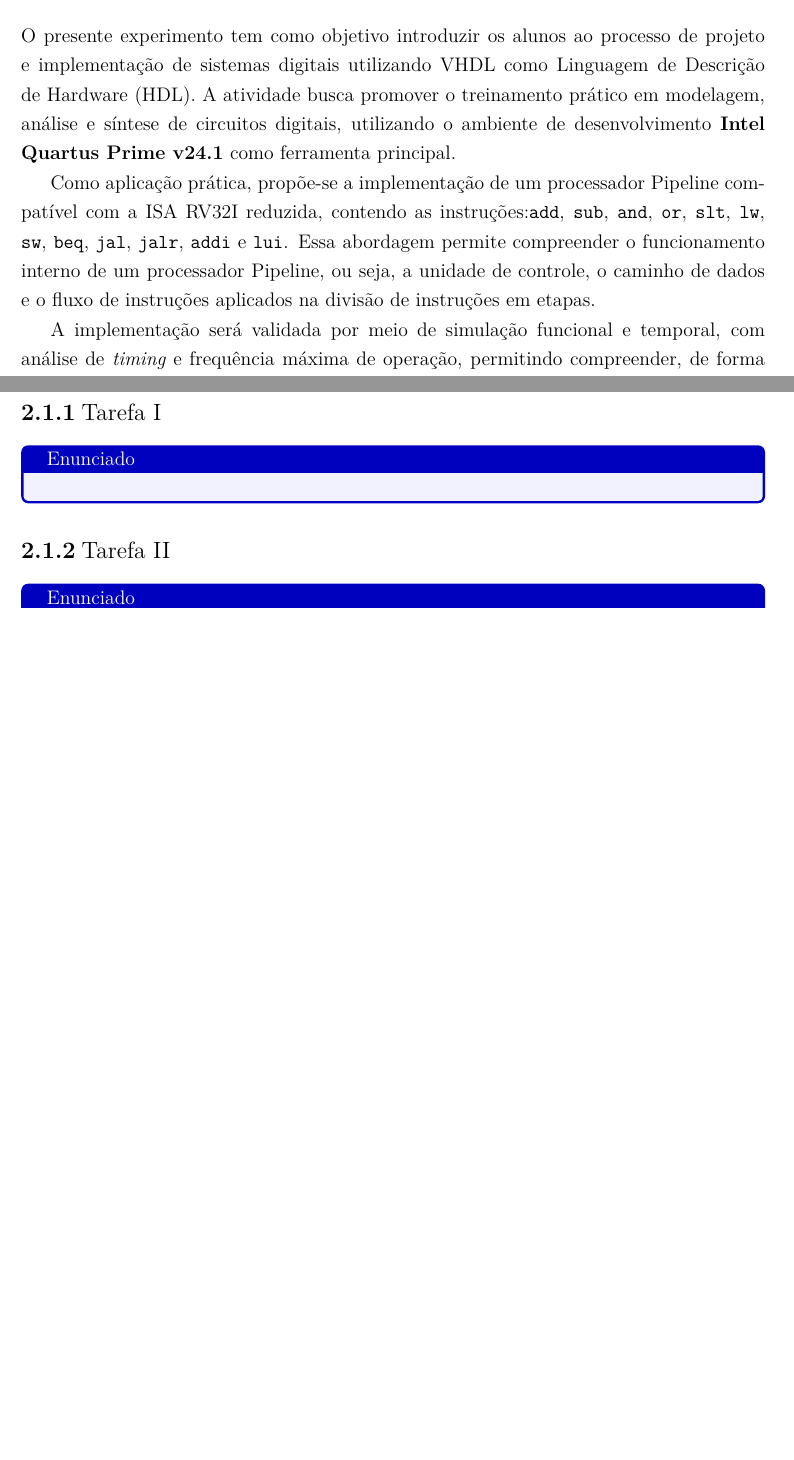
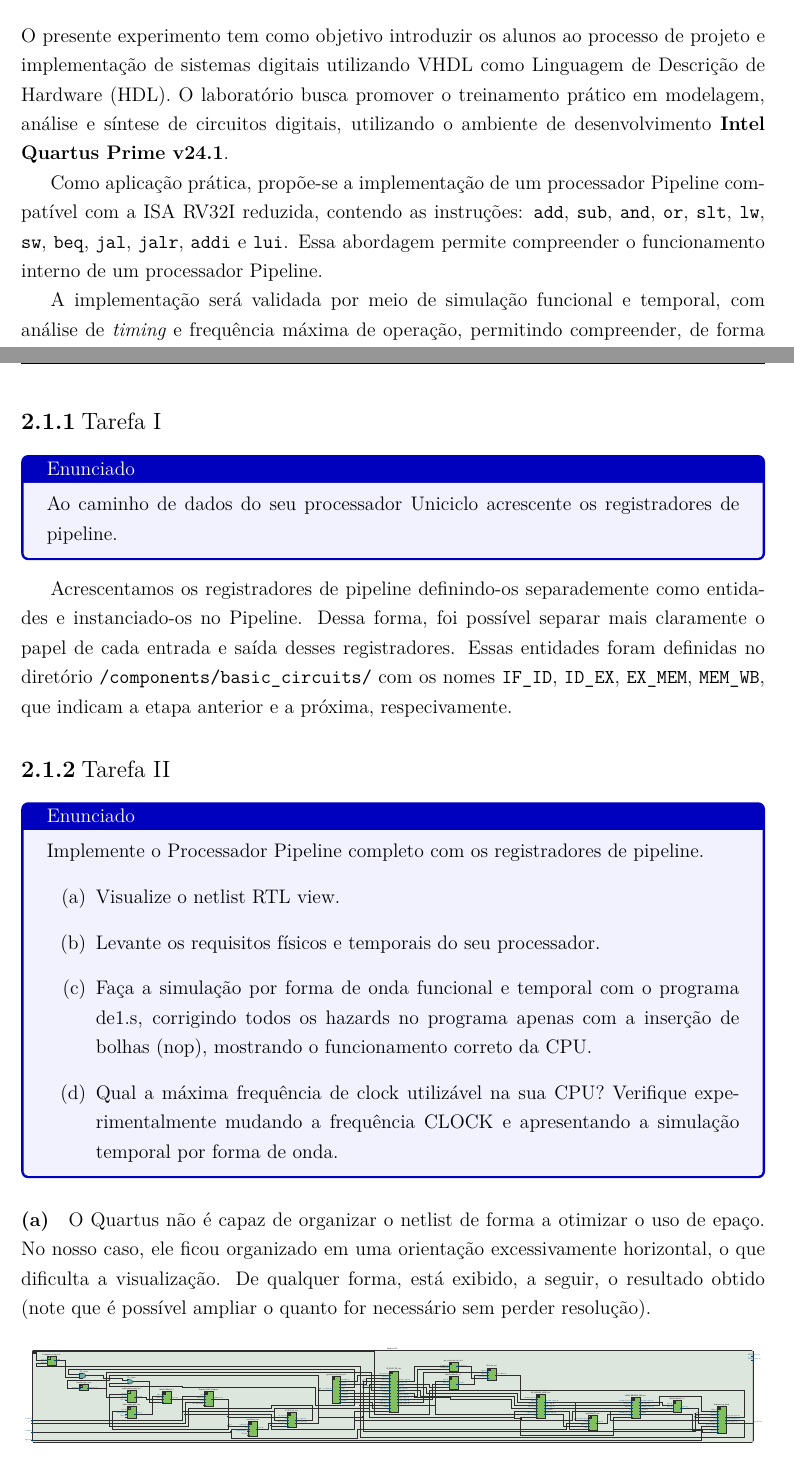
Before and after one commit to Henrique-zoo/Organizacao-e-Arquitetura-de-Computadores, a LaTeX document (Relatório Lab4/main.tex): two parts of pages 3 and 4 of 5, joined at a grey line, cut so that both start at the same text, the shorter picture padded with empty space. Compiled offline with XeLaTeX; a missing font is replaced by an installed copy or a similar font.

Commit message:
código certo

```diff
--- a/Relatório Lab4/main.tex
+++ b/Relatório Lab4/main.tex
@@ -7,6 +7,7 @@
 \usepackage{amsmath}
 \usepackage{amssymb}
 \usepackage{multirow}
+\usepackage{pdfpages}
 \usepackage{multicol}
 \usepackage{graphicx}
 %\usepackage{animate}
@@ -148,9 +149,9 @@
 \newpage
 
 \section{Introdução}
-O presente experimento tem como objetivo introduzir os alunos ao processo de projeto e implementação de sistemas digitais utilizando VHDL como Linguagem de Descrição de Hardware (HDL). A atividade busca promover o treinamento prático em modelagem, análise e síntese de circuitos digitais, utilizando o ambiente de desenvolvimento \textbf{Intel Quartus Prime v24.1} como ferramenta principal.
+O presente experimento tem como objetivo introduzir os alunos ao processo de projeto e implementação de sistemas digitais utilizando VHDL como Linguagem de Descrição de Hardware (HDL). O laboratório busca promover o treinamento prático em modelagem, análise e síntese de circuitos digitais, utilizando o ambiente de desenvolvimento \textbf{Intel Quartus Prime v24.1}.
 
-Como aplicação prática, propõe-se a implementação de um processador Pipeline compatível com a ISA RV32I reduzida, contendo as instruções:\cod{add}, \cod{sub}, \cod{and}, \cod{or}, \cod{slt}, \cod{lw}, \cod{sw}, \cod{beq}, \cod{jal}, \cod{jalr}, \cod{addi} e \cod{lui}. Essa abordagem permite compreender o funcionamento interno de um processador Pipeline, ou seja, a unidade de controle, o caminho de dados e o fluxo de instruções aplicados na divisão de instruções em etapas.
+Como aplicação prática, propõe-se a implementação de um processador Pipeline compatível com a ISA RV32I reduzida, contendo as instruções: \cod{add}, \cod{sub}, \cod{and}, \cod{or}, \cod{slt}, \cod{lw}, \cod{sw}, \cod{beq}, \cod{jal}, \cod{jalr}, \cod{addi} e \cod{lui}. Essa abordagem permite compreender o funcionamento interno de um processador Pipeline.
 
 A implementação será validada por meio de simulação funcional e temporal, com análise de \textit{timing} e frequência máxima de operação, permitindo compreender, de forma integrada, o funcionamento de uma arquitetura RISC-V.
 
@@ -176,14 +176,39 @@ Para realizar o solicitado, é-nos fornecido o esquemático de uma implementaç
 \subsubsection{Tarefa I}
 \begin{tcolorbox}[title=Enunciado, colback=blue!5!white, colframe=blue!75!black]
 
+    Ao caminho de dados do seu processador Uniciclo acrescente os registradores de pipeline.
 
 \end{tcolorbox}
+
+Acrescentamos os registradores de pipeline definindo-os separademente como entidades e instanciado-os no Pipeline. Dessa forma, foi possível separar mais claramente o papel de cada entrada e saída desses registradores. Essas entidades foram definidas no diretório \cod{/components/basic\_circuits/} com os nomes \cod{IF\_ID}, \cod{ID\_EX}, \cod{EX\_MEM}, \cod{MEM\_WB}, que indicam a etapa anterior e a próxima, respecivamente.
 
 
 \subsubsection{Tarefa II}
 \begin{tcolorbox}[title=Enunciado, colback=blue!5!white, colframe=blue!75!black]
+    Implemente o Processador Pipeline completo com os registradores de pipeline.
+    \begin{enumerate}[label=(\alph*)]
+        \item Visualize o netlist RTL view.
+        \item Levante os requisitos físicos e temporais do seu processador.
+        \item Faça a simulação por forma de onda funcional e temporal com o programa de1.s, corrigindo todos os hazards no programa apenas com a inserção de bolhas (nop), mostrando o funcionamento correto da CPU.
+        \item Qual a máxima frequência de clock utilizável na sua CPU? Verifique experimentalmente mudando a frequência CLOCK e apresentando a simulação temporal por forma de onda.
+    \end{enumerate}
 
 \end{tcolorbox}
+
+\paragraph{(a)} O Quartus não é capaz de organizar o netlist de forma a otimizar o uso de epaço. No nosso caso, ele ficou organizado em uma orientação excessivamente horizontal, o que dificulta a visualização. De qualquer forma, está exibido, a seguir, o resultado obtido (note que é possível ampliar o quanto for necessário sem perder resolução).
+
+\begin{figure}[H]
+    \centering
+    \includegraphics[
+        trim=90mm 10mm 90mm 10mm,
+        clip,
+        angle=270,
+        width=1\textwidth
+    ]{Recursos/PDF/pipeline_rtl_view.pdf}
+    \caption{Netlist RTL view do processador pipeline}
+\end{figure}
+
+\paragraph{(b)}
 
 \subsubsection{Tarefa III}
 \begin{tcolorbox}[title=Enunciado, colback=blue!5!white, colframe=blue!75!black]
```
Also changed, not shown: Relatório Lab4/Recursos/LaTeX/pipeline.tex (+8 -8 lines), Relatório_Lab_3_OAC/main.tex (+3 -3 lines), Relatório Lab4/Recursos/Imagens/pipeline_rtl_view.png (added), Relatório Lab4/Recursos/PDF/pipeline_rtl_view.pdf (added), Relatório Lab4/main.pdf, Relatório Lab4/main.tex (3 more changed lines), 2 other files.
